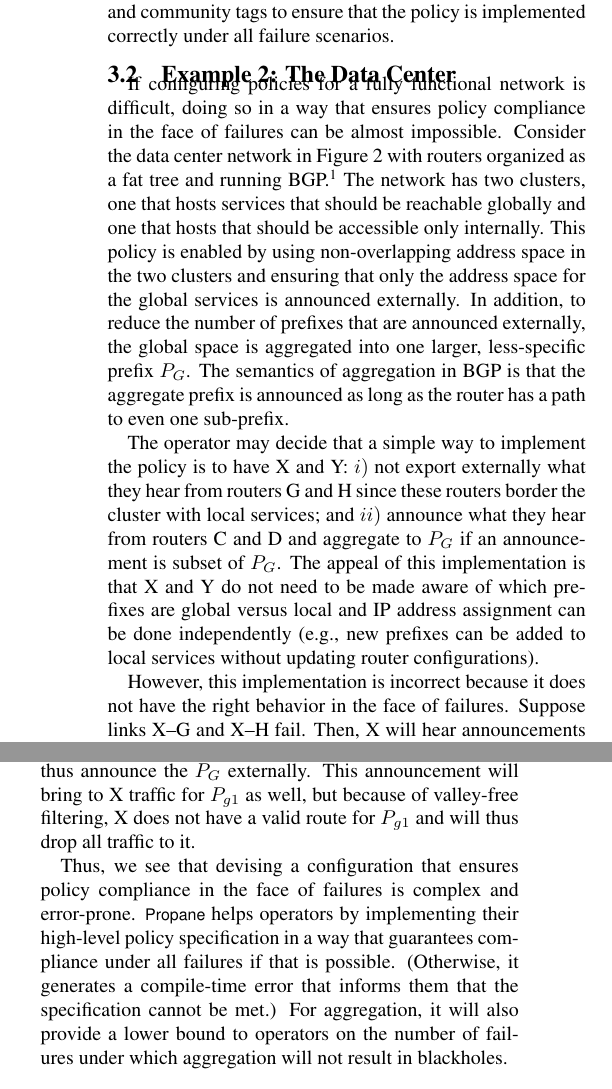
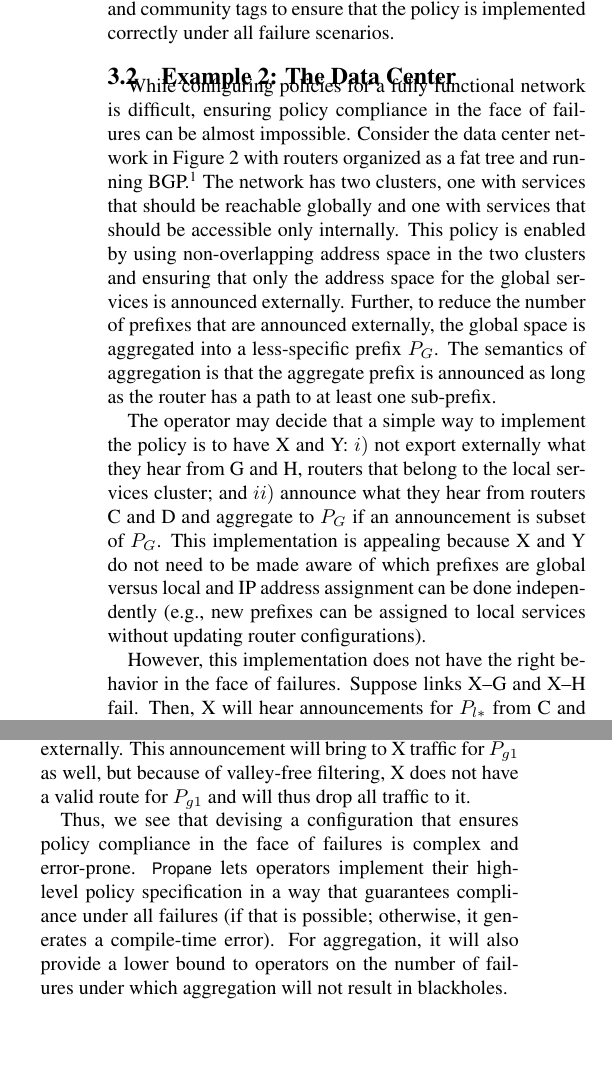
Before and after one commit to rabeckett/propane, a LaTeX paper (paper/paper.tex, which reads paper/motivation.tex): two parts of the columns of page 3 of 14, joined at a grey line, cut so that both start at the same text, the shorter picture padded with empty space. Compiled offline with pdfLaTeX.

Commit message:
minor changes to motivation

```diff
--- a/paper/motivation.tex
+++ b/paper/motivation.tex
@@ -52,17 +52,17 @@
 
 \subsection{Example 2:  The Data Center}
 
-If configuring policies for a fully functional network is difficult, doing so in a way that ensures policy compliance in the face of failures can be almost impossible. Consider the data center network in Figure~\ref{fig:example2} with routers organized as a fat tree and running BGP.\footnote{To scale and to simplify policy implementation, data center networks increasingly use BGP internally, with a private AS number per router~\cite{bgp-in-dc-rfc}.} The network has two clusters, one that hosts services that should be reachable globally and one that hosts that should be accessible only internally. This policy is enabled by using non-overlapping address space in the two clusters and ensuring that only the address space for the global services is announced externally. In addition, to reduce the number of prefixes that are announced externally, the global space is aggregated into one larger, less-specific prefix $P_G$. The semantics of aggregation in BGP is that the aggregate prefix is announced as long as the router has a path to even one sub-prefix.
+ While configuring policies for a fully functional network is difficult, ensuring policy compliance in the face of failures can be almost impossible. Consider the data center network in Figure~\ref{fig:example2} with routers organized as a fat tree and running BGP.\footnote{For scale and policy flexibility, data center networks increasingly use BGP internally, with a private AS number per router~\cite{bgp-in-dc-rfc}.} The network has two clusters, one with services that should be reachable globally and one with services that should be accessible only internally. This policy is enabled by using non-overlapping address space in the two clusters and ensuring that only the address space for the global services is announced externally. Further, to reduce the number of prefixes that are announced externally, the global space is aggregated into a less-specific prefix $P_G$. The semantics of aggregation is that the aggregate prefix is announced as long as the router has a path to at least one sub-prefix.
 
-The operator may decide that a simple way to implement the policy is to have X and Y: $i)$ not export externally what they hear from routers G and H since these routers border the cluster with local services; and $ii)$ announce what they hear from routers C and D and aggregate to $P_G$ if an announcement is subset of $P_G$. The appeal of this implementation is that X and Y do not need to be made aware of which prefixes are global versus local and IP address assignment can be done independently (e.g., new prefixes can be added to local services without updating router configurations).
+The operator may decide that a simple way to implement the policy is to have X and Y: $i)$ not export externally what they hear from G and H, routers that belong to the local services cluster; and $ii)$ announce what they hear from routers C and D and aggregate to $P_G$ if an announcement is subset of $P_G$. This implementation is appealing because X and Y do not need to be made aware of which prefixes are global versus local and IP address assignment can be done independently (e.g., new prefixes can be assigned to local services without updating router configurations).
 
-However, this implementation is incorrect because it does not have the right behavior in the face of failures. Suppose links X--G and X--H fail. Then, X will hear announcements for $P_{l*}$ from C and D, having traversed from G and H to Y to C and D. Per policy implementation, X will start "leaking" these prefixes externally. Depending on the rationale for local services, this leak could impact security (e.g., if the services were sensitive) or availability (e.g., if the $P_{l*}$ prefixes are used for other services outside of the data center). This problem does not manifest without failures because then X has and prefers paths to $P_{l*}$ through G and H since they are shorter. A similar problem will happen if links Y--G and Y--H fail.
+However, this implementation does not have the right behavior in the face of failures. Suppose links X--G and X--H fail. Then, X will hear announcements for $P_{l*}$ from C and D, having traversed from G and H to Y to C and D. Per policy implementation, X will start "leaking" these prefixes externally. Depending on the rationale for local services, this leak could impact security (e.g., if the services were sensitive) or availability (e.g., if the $P_{l*}$ prefixes are used for other services outside of the data center). This problem does not manifest without failures because then X has and prefers paths to $P_{l*}$ through G and H since they are shorter. A similar problem will happen if links Y--G and Y--H fail.
 %\footnote{A different problem occurs when links X--C and X--D (or Y--C and Y--D) fail. X (Y) may stop announcing the global prefixes because they would be heard through G and H.}
 Link failures in data centers are frequent and it is not uncommon to have multiple failed links at a given time~\cite{dc-failure-study}.
 
-To avoid this problem, the operator may decide to disallow paths with "valleys," i.e., those that go up, down, and back up again. This safeguard can be implemented by $X$ and $Y$ rejecting paths through the other. However, that creates a different problem in the face of failures---an aggregation-induced blackhole~\cite{xx}. Suppose links D--A and X--C fail. Now, X will hear announcements for $P_{g2}$ from D and will thus announce the $P_G$ externally. This announcement will bring to X traffic for $P_{g1}$ as well, but because of valley-free filtering, X does not have a valid route for $P_{g1}$ and will thus drop all traffic to it.
+To avoid this problem, the operator may decide to disallow "valleys" paths, i.e., those that go up, down, and back up again. This guard can be implemented by $X$ and $Y$ rejecting paths through the other. But that creates a different problem in the face of failures---an aggregation-induced blackhole~\cite{xx}. If links D--A and X--C fail, X will hear announcements for $P_{g2}$ from D and will thus announce the $P_G$ externally. This announcement will bring to X traffic for $P_{g1}$ as well, but because of valley-free filtering, X does not have a valid route for $P_{g1}$ and will thus drop all traffic to it.
 
-Thus, we see that devising a configuration that ensures policy compliance in the face of failures is complex and error-prone. \sysname helps operators by implementing their high-level policy specification in a way that guarantees compliance under all failures if that is possible. (Otherwise, it generates a compile-time error that informs them that the specification cannot be met.) For aggregation, it will also provide a lower bound to operators on the number of failures under which aggregation will not result in blackholes.
+Thus, we see that devising a configuration that ensures policy compliance in the face of failures is complex and error-prone. \sysname lets operators implement their high-level policy specification in a way that guarantees compliance under all failures (if that is possible; otherwise, it generates a compile-time error). For aggregation, it will also provide a lower bound to operators on the number of failures under which aggregation will not result in blackholes.
 
 
 
```
